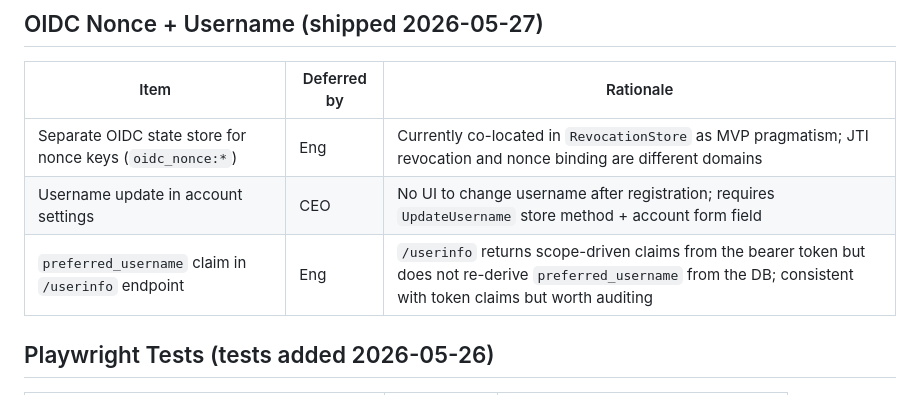
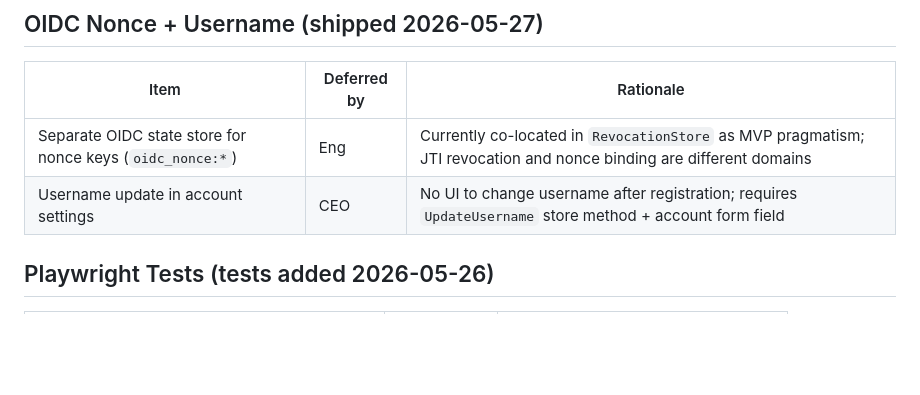
Before and after one commit to iabhishekrajput/anekdote-auth, a Markdown page: TODOS.md, the part around the change. Rendered like a GitHub page; blank space fills up the shorter version.

Commit message:
chore(todos): remove implemented preferred_username /userinfo item
preferred_username is fully implemented in userinfo.go:175 — DB-derived
and scope-gated under the profile scope. The todo was marked as "worth
auditing" but the implementation was already complete.

Co-Authored-By: Claude Sonnet 4.6 <noreply@anthropic.com>

```diff
--- a/TODOS.md
+++ b/TODOS.md
@@ -42,7 +42,6 @@ Items explicitly deferred during the autoplan review pipeline. Each entry notes
 |------|-------------|-----------|
 | Separate OIDC state store for nonce keys (`oidc_nonce:*`) | Eng | Currently co-located in `RevocationStore` as MVP pragmatism; JTI revocation and nonce binding are different domains |
 | Username update in account settings | CEO | No UI to change username after registration; requires `UpdateUsername` store method + account form field |
-| `preferred_username` claim in `/userinfo` endpoint | Eng | `/userinfo` returns scope-driven claims from the bearer token but does not re-derive `preferred_username` from the DB; consistent with token claims but worth auditing |
 
 ## Playwright Tests (tests added 2026-05-26)
 
```
